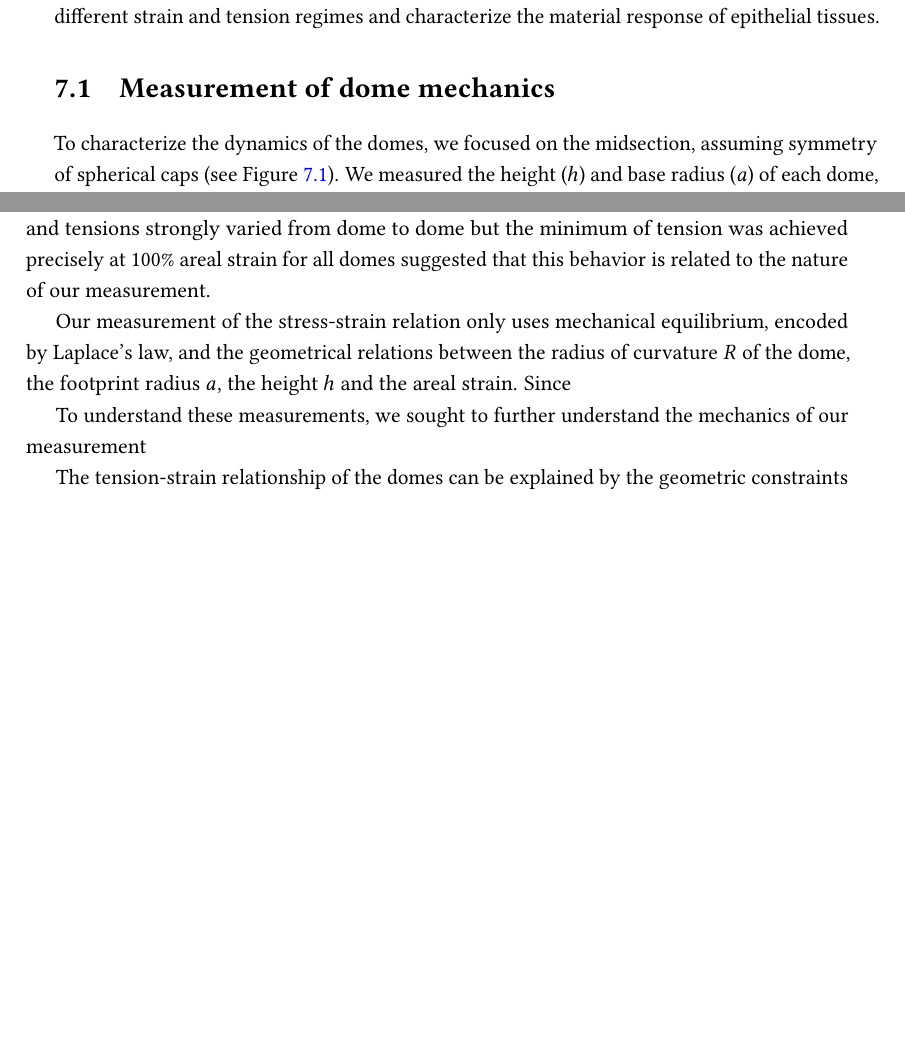
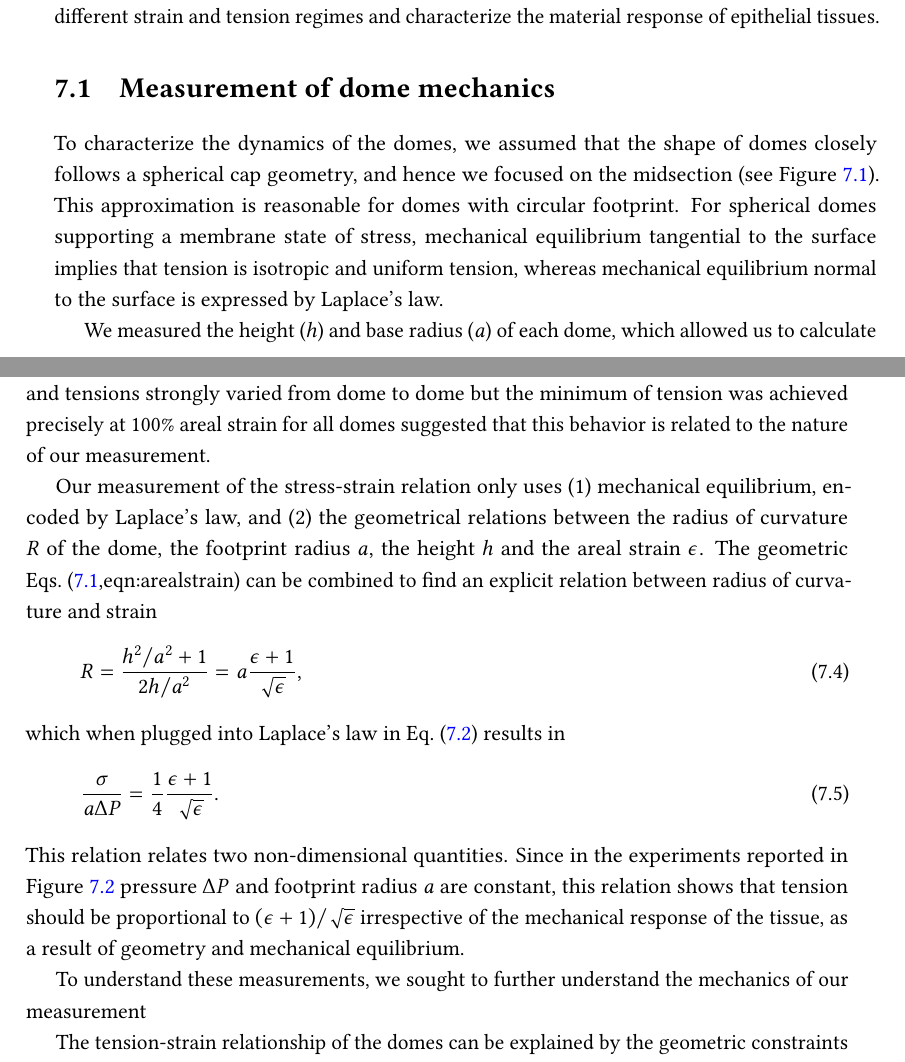
Before and after one commit to nchahare/thesis, a LaTeX thesis (main.tex, which reads LaCaN/chap_7/chapter7.tex): two parts of pages 97 and 100 of 172, joined at a grey line, cut so that both start at the same text, the shorter picture padded with empty space. Compiled offline with pdfLaTeX.

Commit message:
marino intervention chap7

```diff
--- a/LaCaN/chap_7/chapter7.tex
+++ b/LaCaN/chap_7/chapter7.tex
@@ -5,7 +5,10 @@ In the case of epithelial domes, \citet{latorre2018} observed a broad spectrum o
 \hypertarget{measurement-of-dome-mechanics}{%
 	\section{Measurement of dome mechanics}\label{measurement-of-dome-mechanics}}
 
-To characterize the dynamics of the domes, we focused on the midsection, assuming symmetry of spherical caps (see Figure \ref{fig_7_1}). We measured the height ($h$) and base radius ($a$) of each dome, which allowed us to calculate the radius of curvature ($R$)  as
+To characterize the dynamics of the domes, we assumed that the shape of domes closely follows a spherical cap geometry, and hence we focused on the midsection (see Figure \ref{fig_7_1}). This  approximation is reasonable for domes with circular footprint. For spherical domes  supporting a membrane state of stress, mechanical equilibrium tangential to the surface implies that tension is isotropic and uniform tension, whereas mechanical equilibrium normal to the surface is expressed by Laplace's law.
+
+
+We measured the height ($h$) and base radius ($a$) of each dome, which allowed us to calculate the radius of curvature ($R$)  as
 \begin{equation}
 	\label{eqn:radiuscurve}
 	R = \frac{h^2 + a^2}{2h}.
@@ -47,7 +50,17 @@ We then plotted the tension-strain relationship of these domes, systematically f
 	}
 \end{figure}
 
-Our measurement of the stress-strain relation only uses mechanical equilibrium, encoded by Laplace's law, and the geometrical relations between the radius of curvature $R$ of the dome, the footprint radius $a$, the height $h$ and the areal strain. Since
+Our measurement of the stress-strain relation only uses (1) mechanical equilibrium, encoded by Laplace's law, and (2) the geometrical relations between the radius of curvature $R$ of the dome, the footprint radius $a$, the height $h$ and the areal strain $\epsilon$. The geometric Eqs.~(\ref{eqn:radiuscurve},{eqn:arealstrain}) can be combined to find an explicit relation between radius of curvature and strain
+\begin{equation}
+	R = \frac{h^2/a^2 + 1}{2h/a^2} = a\frac{\epsilon + 1}{\sqrt{\epsilon}},
+\end{equation}
+which when plugged into Laplace's law in Eq.~(\ref{eqn:laplace}) results in
+\begin{equation}
+	\label{eqn:isobaric}
+	\frac{\sigma}{a \Delta P} = \frac{1}{4}  \frac{\epsilon + 1}{\sqrt{\epsilon}}.
+\end{equation}
+This relation relates two non-dimensional quantities. Since in the experiments reported in Figure \ref{fig_7_3} pressure $\Delta P$ and footprint radius $a$ are constant, this relation shows that tension should be proportional to $(\epsilon + 1)/\sqrt{\epsilon}$ irrespective of the mechanical response of the tissue, as a result of geometry and mechanical equilibrium.
+
 
 To understand these measurements, we sought to further understand the mechanics of our measurement
 
```
